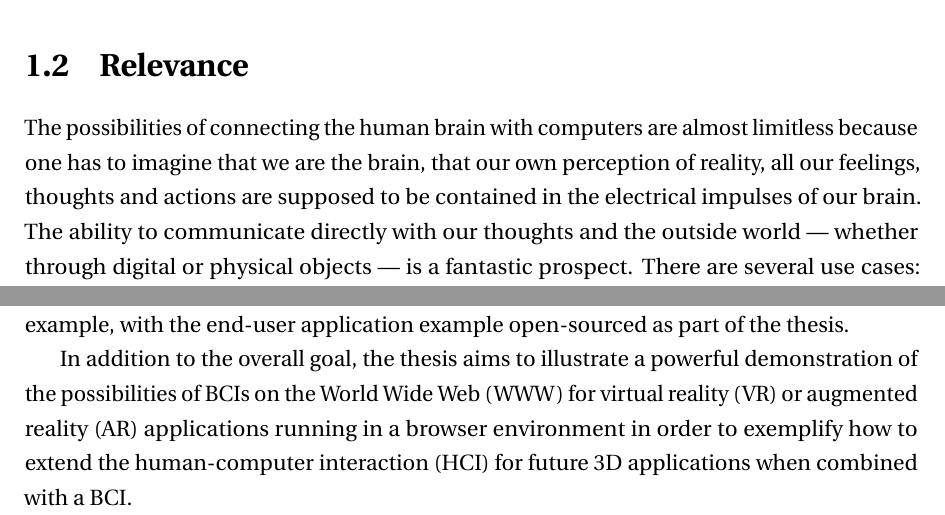
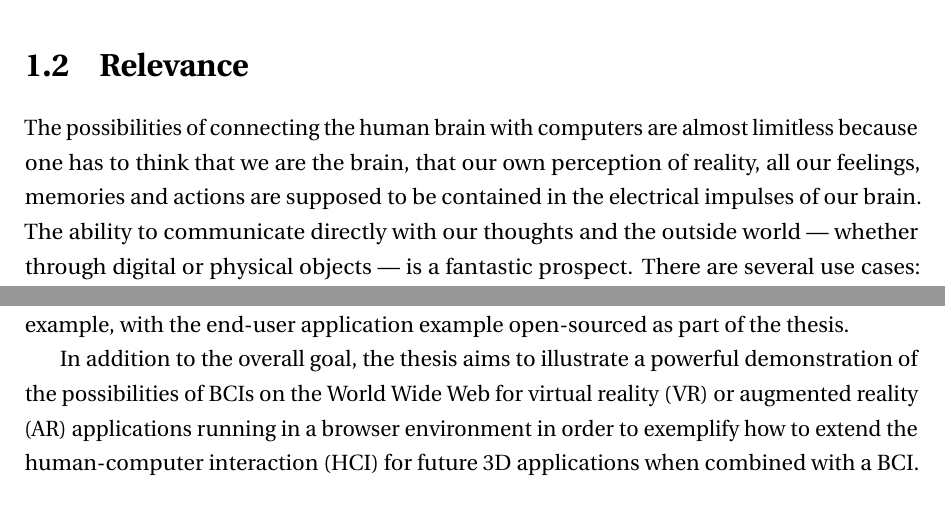
Before and after one commit to danburonline/spatial-place, a LaTeX thesis (thesis/src/thesis.tex, which reads thesis/src/Chapter1/chapter1.tex): two parts of pages 10 and 12 of 24, joined at a grey line, cut so that both start at the same text. Compiled offline with pdfLaTeX.

Commit message:
Chose a synonym

```diff
--- a/thesis/src/Chapter1/chapter1.tex
+++ b/thesis/src/Chapter1/chapter1.tex
@@ -26,7 +26,7 @@ This thesis will focus on the software aspect of non-invasive neural interfaces
   \label{fig:prostetic-arms}
 \end{figure}
 
-The possibilities of connecting the human brain with computers are almost limitless because one has to imagine that we are the brain, that our own perception of reality, all our feelings, thoughts and actions are supposed to be contained in the electrical impulses of our brain. The ability to communicate directly with our thoughts and the outside world — whether through digital or physical objects — is a fantastic prospect. There are several use cases: Controlling prosthetic limbs for amputees \citep{murphy_electroencephalogram-based_2017}, communication for people with locked-in syndrome \citep{chaudhary_spelling_2022}, diagnosing neurological problems and improving the mental capacities of elderly patients \citep{belkacem_brain_2020} are promising examples, to name a few.
+The possibilities of connecting the human brain with computers are almost limitless because one has to think that we are the brain, that our own perception of reality, all our feelings, memories and actions are supposed to be contained in the electrical impulses of our brain. The ability to communicate directly with our thoughts and the outside world — whether through digital or physical objects — is a fantastic prospect. There are several use cases: Controlling prosthetic limbs for amputees \citep{murphy_electroencephalogram-based_2017}, communication for people with locked-in syndrome \citep{chaudhary_spelling_2022}, diagnosing neurological problems and improving the mental capacities of elderly patients \citep{belkacem_brain_2020} are promising examples, to name a few.
 
 It may appear evident that neural interfaces can significantly impact the field of therapeutics and accessibility for a small subset of the human population. However, one can envision not only alleviating deplorable living conditions but also improving the lives of healthy people through more natural or efficient ways of interacting with things or by directly altering human brains for certain benefits. Because most current neural interface applications concentrate on the first aspect of therapeutics and accessibility, other use cases, such as stimulating the brain to improve concentration, modifying cognitive load, or even uploading new knowledge directly into the brain, may appear to be science fiction ideas.
 
@@ -58,11 +58,10 @@ The primary hypothesis is that a neural/cloud interface is feasible with modern
 
 The overall goal of this paper is to give the reader an overview of the definition of a N/CI, its components, and the lessons learned in building a reproducible production-ready and mainstream-ready end-user application of a non-invasive, unidirectional application example, with the end-user application example open-sourced as part of the thesis.
 
-In addition to the overall goal, the thesis aims to illustrate a powerful demonstration of the possibilities of BCIs on the World Wide Web (WWW) for virtual reality (VR) or augmented reality (AR) applications running in a browser environment in order to exemplify how to extend the human-computer interaction (HCI) for future 3D applications when combined with a BCI.
+In addition to the overall goal, the thesis aims to illustrate a powerful demonstration of the possibilities of BCIs on the World Wide Web for virtual reality (VR) or augmented reality (AR) applications running in a browser environment in order to exemplify how to extend the human-computer interaction (HCI) for future 3D applications when combined with a BCI.
 
 \nomenclature[nci]{N/CI}{Neural/cloud interface}
 \nomenclature[btbi]{BTBI}{Brain-to-brain interfaces}
-\nomenclature[www]{WWW}{World Wide Web}
 \nomenclature[vr]{VR}{Virtual reality}
 \nomenclature[ar]{AR}{Augmented reality}
 \nomenclature[hci]{HCI}{Human-computer interaction}
```
